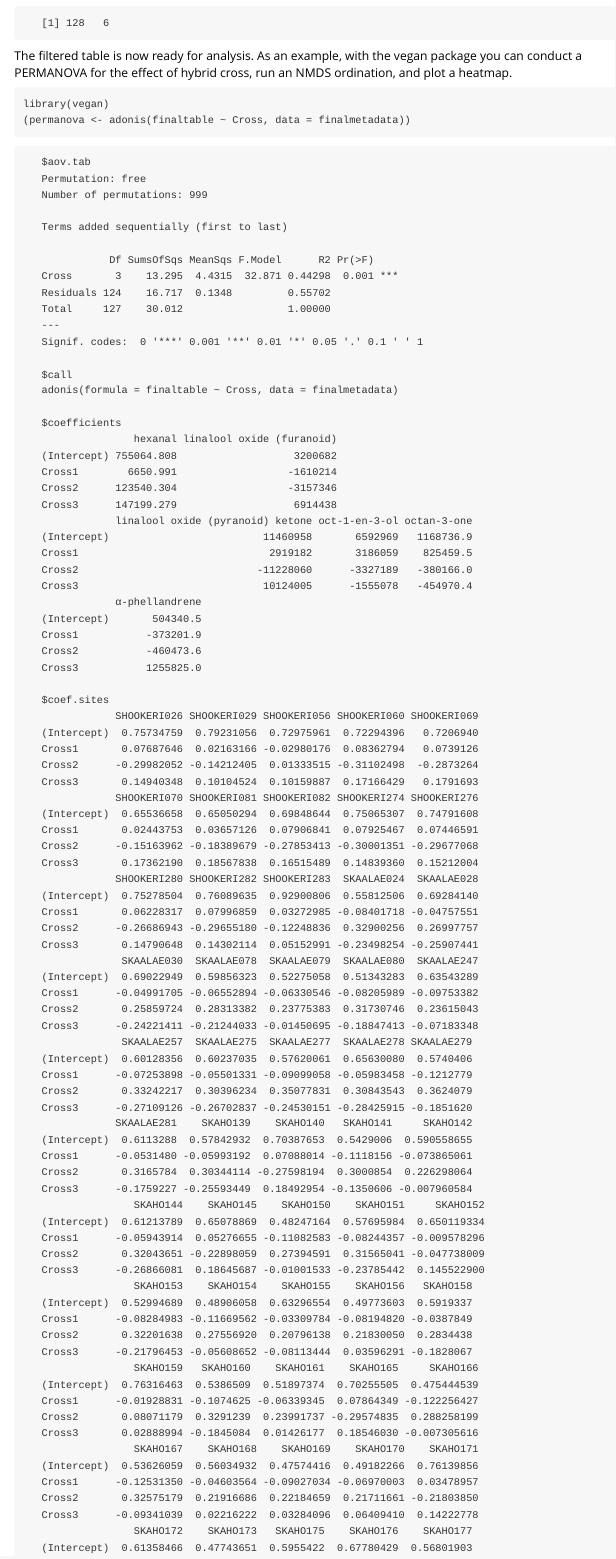
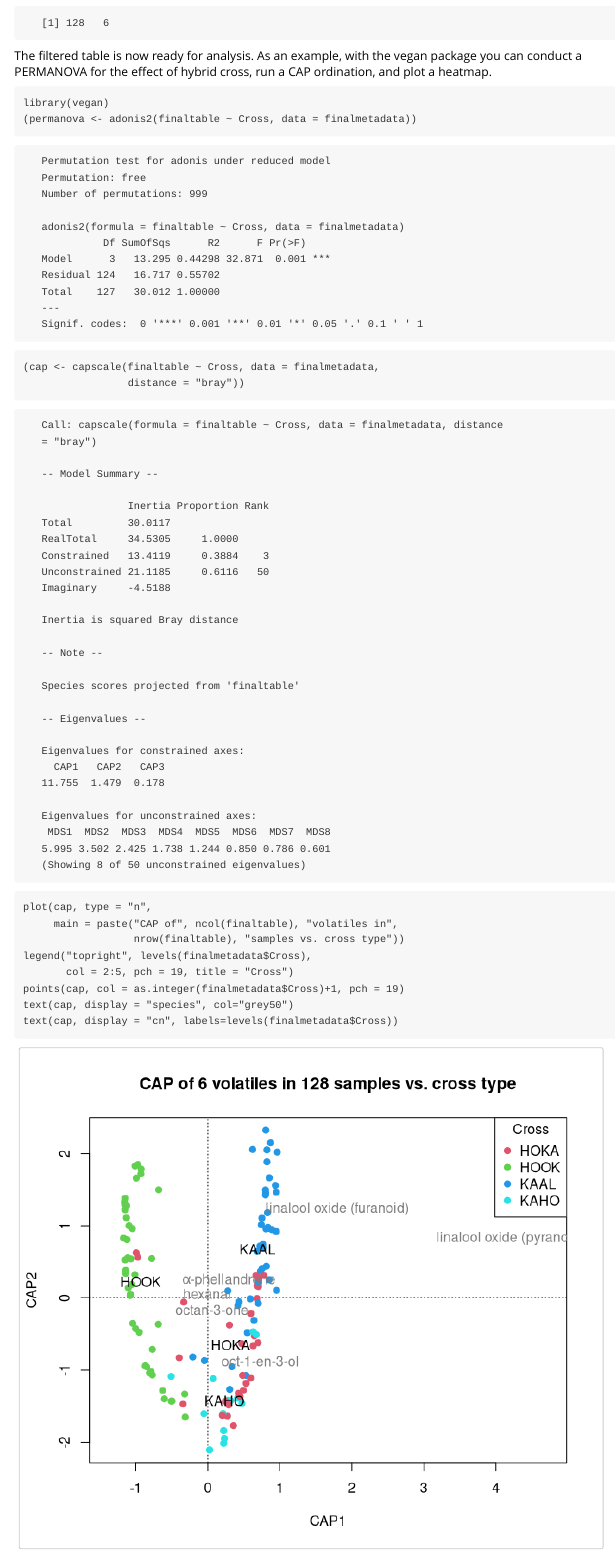
Before and after one commit to jmpowers/bouquet, an R Markdown document (vignettes/pipeline.Rmd): the page in a window 1100 px wide, from 2750 px down before the commit and from 2760 px down after it, so that both start at the same text. Rendered offline with R 4.5, knitr and Pandoc, with nearby package versions; code that draws random numbers runs with fixed seeds of ours.

Commit message:
KE's vignette edits from 2022-04-12, switch from NMDS to CAP

````diff
--- a/vignettes/pipeline.Rmd
+++ b/vignettes/pipeline.Rmd
@@ -76,9 +76,14 @@ finalmetadata <- subset(metadata, type == "floral")
 dim(finaltable)
 ```
 
-The filtered table is now ready for analysis. As an example, with the vegan package you can conduct a PERMANOVA for the effect of hybrid cross, run an NMDS ordination, and plot a heatmap.
+The filtered table is now ready for analysis. As an example, with the vegan package you can conduct a PERMANOVA for the effect of hybrid cross, run a CAP ordination, and plot a heatmap.
 
 ```{r analysis}
 library(vegan)
-(permanova <- adonis(finaltable ~ Cross, data = finalmetadata))
+(permanova <- adonis2(finaltable ~ Cross, data = finalmetadata))
 
+(cap <- capscale(finaltable ~ Cross, data = finalmetadata,
+                 distance = "bray"))
+plot(cap, type = "n",
+     main = paste("CAP of", ncol(finaltable), "volatiles in",
+                  nrow(finaltable), "samples vs. cross type"))
@@ -89,7 +90,9 @@ plot(nmds, type = "n",
 legend("topright", levels(finalmetadata$Cross),
        col = 2:5, pch = 19, title = "Cross")
-points(nmds, col = as.integer(finalmetadata$Cross)+1, pch = 19)
-text(nmds, display = "species", xpd = T)
+points(cap, col = as.integer(finalmetadata$Cross)+1, pch = 19)
+text(cap, display = "species", col="grey50")
+text(cap, display = "cn", labels=levels(finalmetadata$Cross))
+
 
 heatmap(as.matrix(finaltable)^(1/4),
         scale = "none", distfun = vegdist,
````
Also changed, not shown: vignettes/pipeline.Rmd (12 more changed lines).
